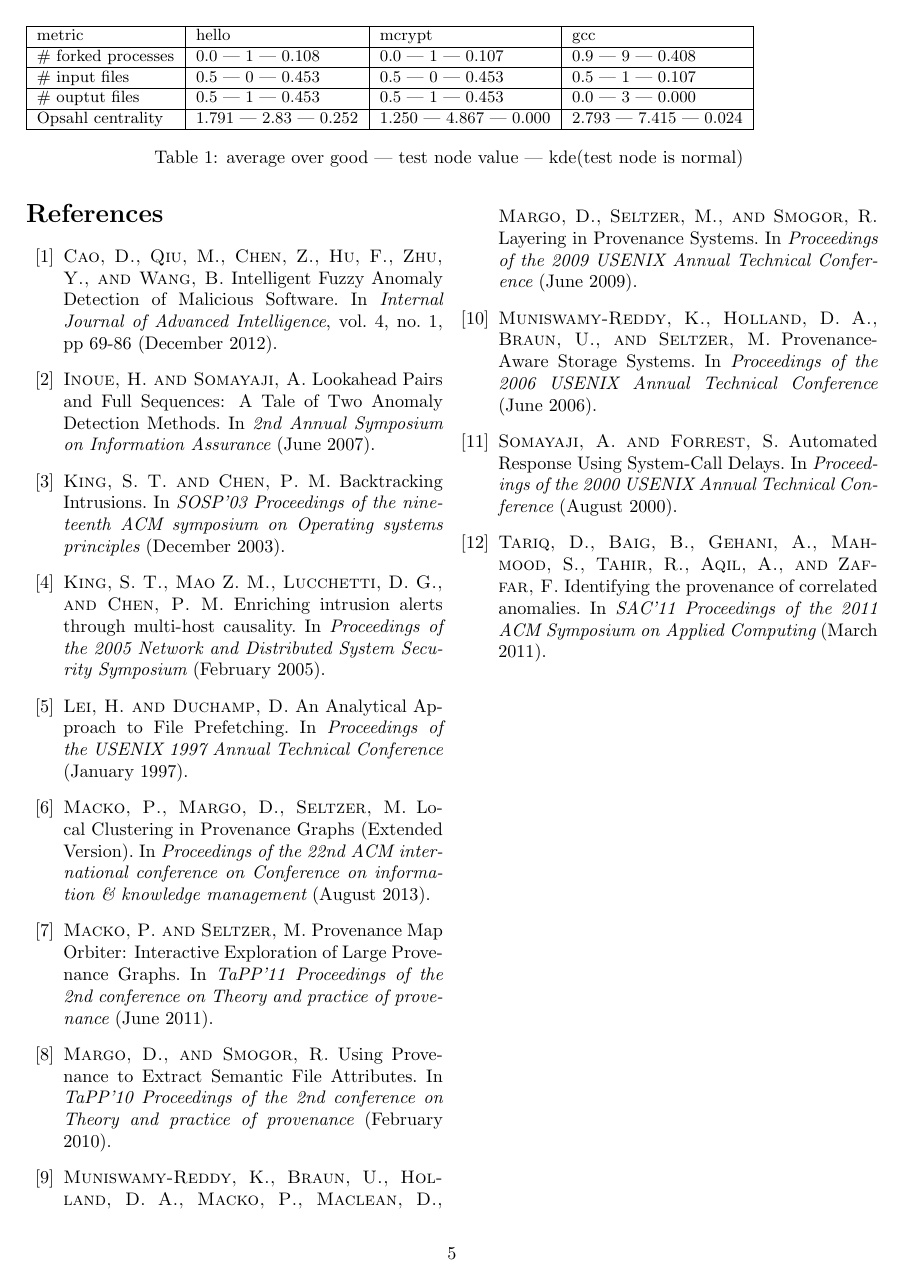
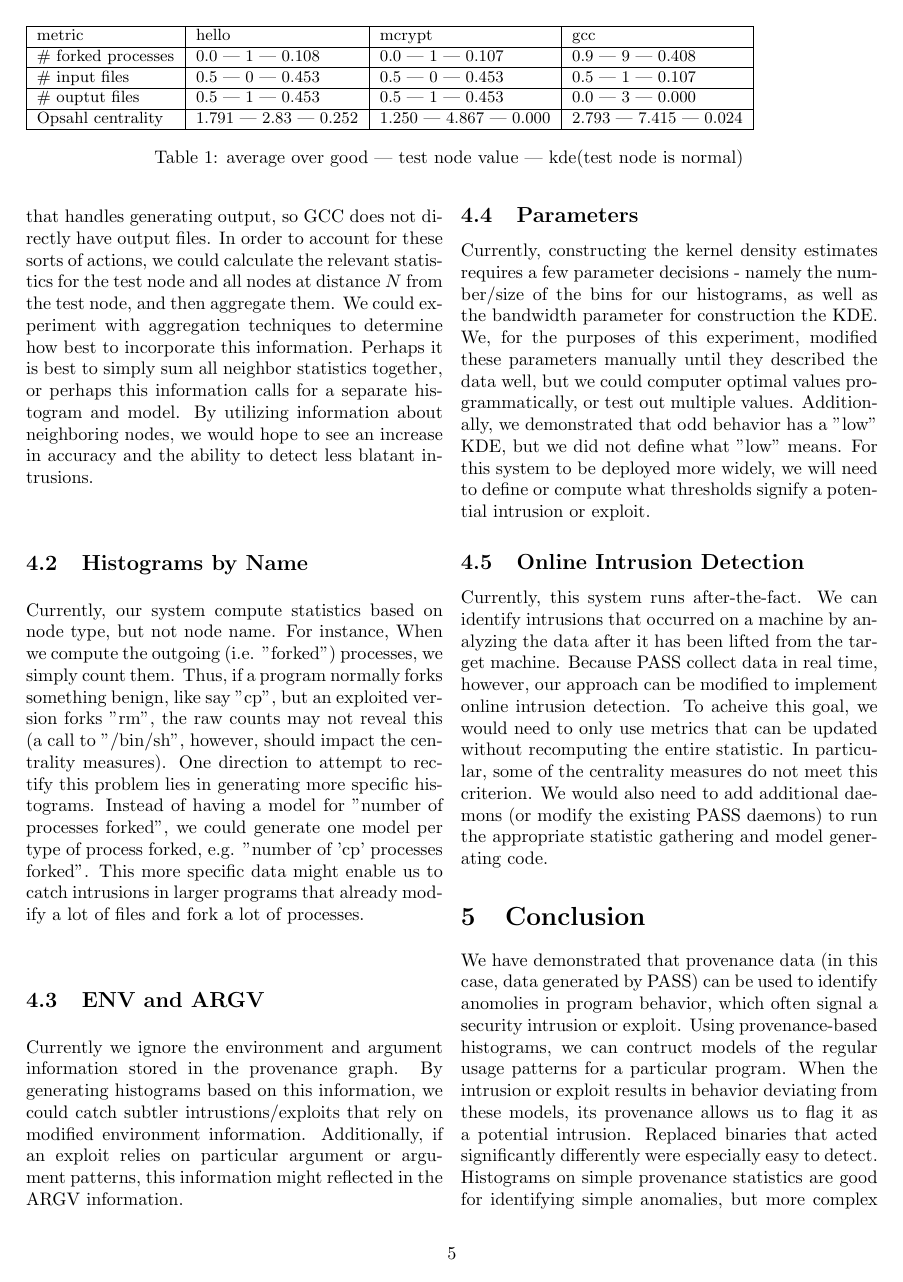
Before and after one commit to kennyyu/cs261-project, a LaTeX paper (writeup/paper.tex): page 5 of 5 before the commit and page 5 of 6 after it. Compiled offline with pdfLaTeX.

Commit message:
Future work/conclusion

```diff
--- a/writeup/paper.tex
+++ b/writeup/paper.tex
@@ -167,3 +166,14 @@ not realtime. can it be made to detect intrusions in realtime?
+Currently, the statistics and counts we generate apply only to the test node itself. We found that certain programs did have the counts we would expect. GCC, for instance, forks processes for the linker/assembler that handles generating output, so GCC does not directly have output files. In order to account for these sorts of actions, we could calculate the relevant statistics for the test node and all nodes at distance $N$ from the test node, and then aggregate them. We could experiment with aggregation techniques to determine how best to incorporate this information. Perhaps it is best to simply sum all neighbor statistics together, or perhaps this information calls for a separate histogram and model. By utilizing information about neighboring nodes, we would hope to see an increase in accuracy and the ability to detect less blatant intrusions.
+\subsection{Histograms by Name}
+Currently, our system compute statistics based on node type, but not node name. For instance, When we compute the outgoing (i.e. "forked") processes, we simply count them. Thus, if a program normally forks something benign, like say "cp", but an exploited version forks "rm", the raw counts may not reveal this (a call to "/bin/sh", however, should impact the centrality measures). One direction to attempt to rectify this problem lies in generating more specific histograms. Instead of having a model for "number of processes forked", we could generate one model per type of process forked, e.g. "number of 'cp' processes forked". This more specific data might enable us to catch intrusions in larger programs that already modify a lot of files and fork a lot of processes.
+\subsection{ENV and ARGV}
+Currently we ignore the environment and argument information stored in the provenance graph. By generating histograms based on this information, we could catch subtler intrustions/exploits that rely on modified environment information. Additionally, if an exploit relies on particular argument or argument patterns, this information might reflected in the ARGV information.
+\subsection{Parameters}
+Currently, constructing the kernel density estimates requires a few parameter decisions - namely the number/size of the bins for our histograms, as well as the bandwidth parameter for construction the KDE. We, for the purposes of this experiment, modified these parameters manually until they described the data well, but we could computer optimal values programmatically, or test out multiple values. Additionally, we demonstrated that odd behavior has a "low" KDE, but we did not define what "low" means. For this system to be deployed more widely, we will need to define or compute what thresholds signify a potential intrusion or exploit.
+\subsection{Online Intrusion Detection}
+Currently, this system runs after-the-fact. We can identify intrusions that occurred on a machine by analyzing the data after it has been lifted from the target machine. Because PASS collect data in real time, however, our approach can be modified to implement online intrusion detection. To acheive this goal, we would need to only use metrics that can be updated without recomputing the entire statistic. In particular, some of the centrality measures do not meet this criterion. We would also need to add additional daemons (or modify the existing PASS daemons) to run the appropriate statistic gathering and model generating code.
+\section{Conclusion}
+We have demonstrated that provenance data (in this case, data generated by PASS) can be used to identify anomolies in program behavior, which often signal a security intrusion or exploit. Using provenance-based histograms, we can contruct models of the regular usage patterns for a particular program. When the intrusion or exploit results in behavior deviating from these models, its provenance allows us to flag it as a potential intrusion. Replaced binaries that acted significantly differently were especially easy to detect. Histograms on simple provenance statistics are good for identifying simple anomalies, but more complex statistics (see future work) may enable us to detect subtler intrusions.
 
 %%%%%%%%%%%%%%%%%%%%%%%%%%%%%%%%%%%%%%%%%%%%%%%%%%%%
 % BIBLIOGRAPHY
```
Also changed, not shown: writeup/paper.pdf, writeup/paper.tex (5 more changed lines).
